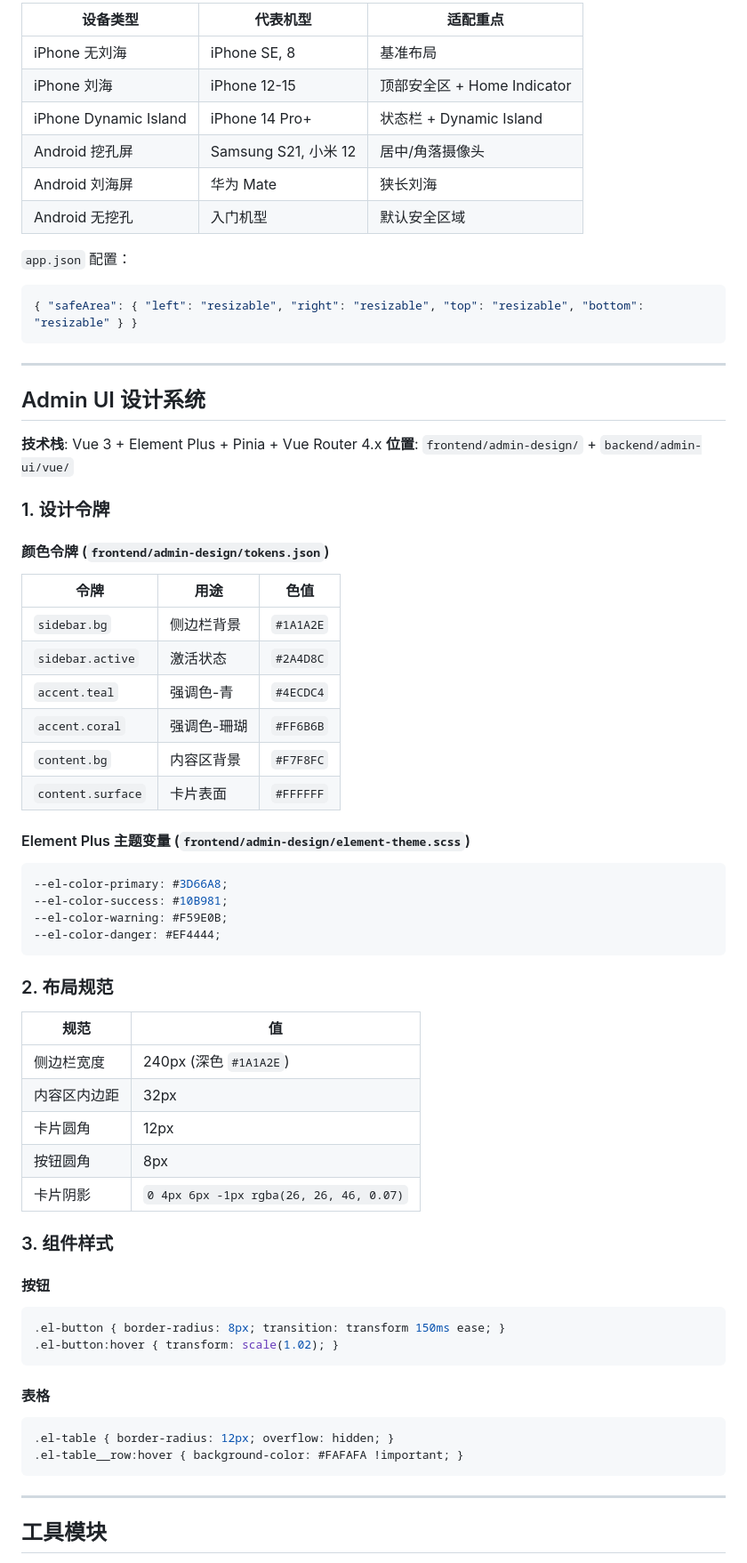
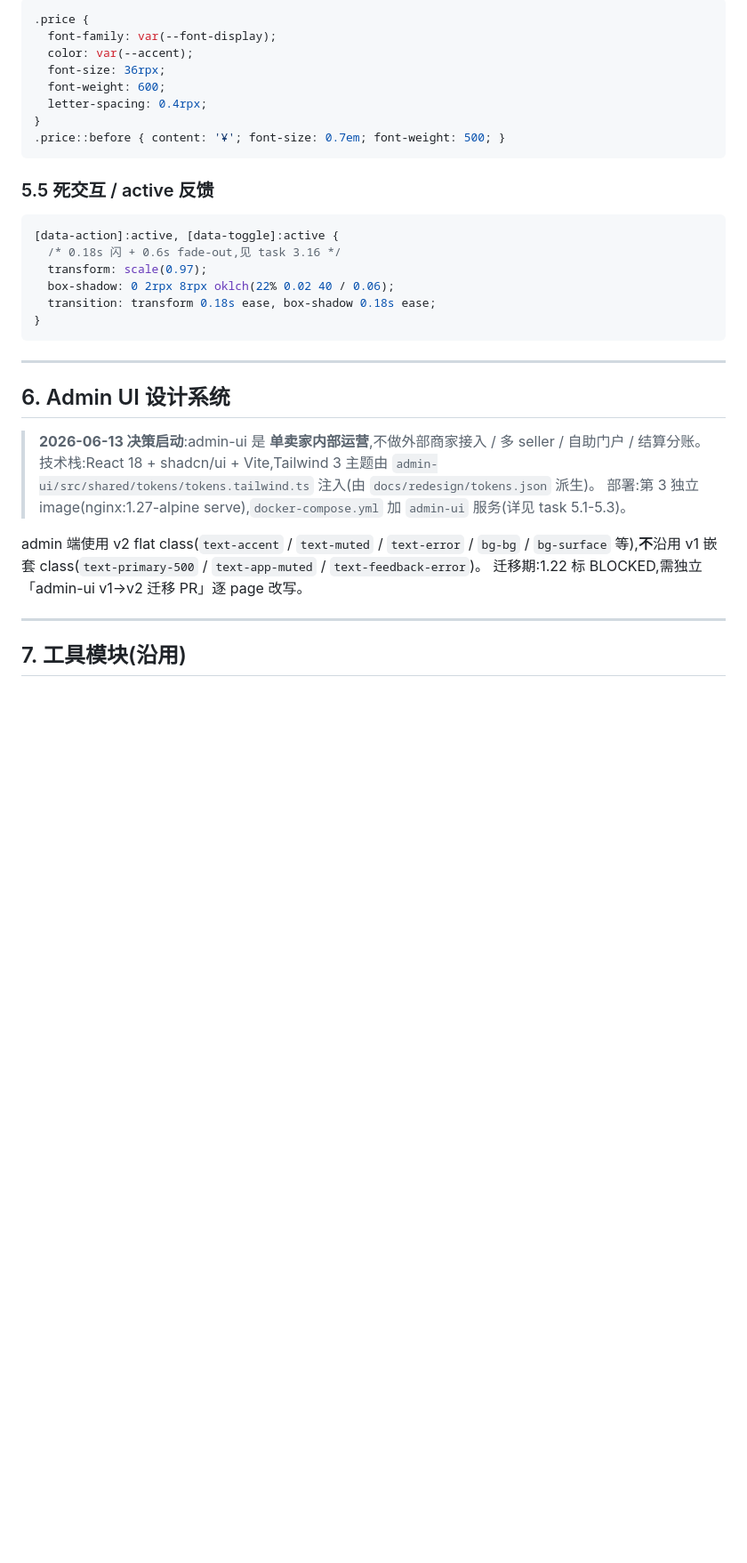
Before and after one commit to iivum/seafood-miniapp, a Markdown page: docs/DESIGN.md, the part around one of its changes. Shown at 89% size. Rendered like a GitHub page; blank space fills up the shorter version.

````diff
--- a/docs/DESIGN.md
+++ b/docs/DESIGN.md
@@ -174,75 +238,38 @@ color: var(--color-price);
 
-| 设备类型 | 代表机型 | 适配重点 |
-|---------|---------|---------|
-| iPhone 无刘海 | iPhone SE, 8 | 基准布局 |
-| iPhone 刘海 | iPhone 12-15 | 顶部安全区 + Home Indicator |
-| iPhone Dynamic Island | iPhone 14 Pro+ | 状态栏 + Dynamic Island |
-| Android 挖孔屏 | Samsung S21, 小米 12 | 居中/角落摄像头 |
-| Android 刘海屏 | 华为 Mate | 狭长刘海 |
-| Android 无挖孔 | 入门机型 | 默认安全区域 |
+```css
+.price {
+  font-family: var(--font-display);
+  color: var(--accent);
+  font-size: 36rpx;
+  font-weight: 600;
+  letter-spacing: 0.4rpx;
+}
+.price::before { content: '¥'; font-size: 0.7em; font-weight: 500; }
+```
 
-`app.json` 配置：
+### 5.5 死交互 / active 反馈
 
-```json
-{ "safeArea": { "left": "resizable", "right": "resizable", "top": "resizable", "bottom": "resizable" } }
+```css
+[data-action]:active, [data-toggle]:active {
+  /* 0.18s 闪 + 0.6s fade-out,见 task 3.16 */
+  transform: scale(0.97);
+  box-shadow: 0 2rpx 8rpx oklch(22% 0.02 40 / 0.06);
+  transition: transform 0.18s ease, box-shadow 0.18s ease;
+}
 ```
 
 ---
 
-## Admin UI 设计系统
+## 6. Admin UI 设计系统
 
-**技术栈**: Vue 3 + Element Plus + Pinia + Vue Router 4.x
-**位置**: `frontend/admin-design/` + `backend/admin-ui/vue/`
+> **2026-06-13 决策启动**:admin-ui 是 **单卖家内部运营**,不做外部商家接入 / 多 seller / 自助门户 / 结算分账。
+> 技术栈:React 18 + shadcn/ui + Vite,Tailwind 3 主题由 `admin-ui/src/shared/tokens/tokens.tailwind.ts` 注入(由 `docs/redesign/tokens.json` 派生)。
+> 部署:第 3 独立 image(nginx:1.27-alpine serve),`docker-compose.yml` 加 `admin-ui` 服务(详见 task 5.1-5.3)。
 
-### 1. 设计令牌
-
-#### 颜色令牌 (`frontend/admin-design/tokens.json`)
-
-| 令牌 | 用途 | 色值 |
-|-----|------|------|
-| `sidebar.bg` | 侧边栏背景 | `#1A1A2E` |
-| `sidebar.active` | 激活状态 | `#2A4D8C` |
-| `accent.teal` | 强调色-青 | `#4ECDC4` |
-| `accent.coral` | 强调色-珊瑚 | `#FF6B6B` |
-| `content.bg` | 内容区背景 | `#F7F8FC` |
-| `content.surface` | 卡片表面 | `#FFFFFF` |
-
-#### Element Plus 主题变量 (`frontend/admin-design/element-theme.scss`)
-
-```scss
---el-color-primary: #3D66A8;
---el-color-success: #10B981;
---el-color-warning: #F59E0B;
---el-color-danger: #EF4444;
-```
-
-### 2. 布局规范
-
-| 规范 | 值 |
-|------|-----|
-| 侧边栏宽度 | 240px (深色 `#1A1A2E`) |
-| 内容区内边距 | 32px |
-| 卡片圆角 | 12px |
-| 按钮圆角 | 8px |
-| 卡片阴影 | `0 4px 6px -1px rgba(26, 26, 46, 0.07)` |
-
-### 3. 组件样式
-
-#### 按钮
-
-```css
-.el-button { border-radius: 8px; transition: transform 150ms ease; }
-.el-button:hover { transform: scale(1.02); }
-```
-
-#### 表格
-
-```css
-.el-table { border-radius: 12px; overflow: hidden; }
-.el-table__row:hover { background-color: #FAFAFA !important; }
-```
+admin 端使用 v2 flat class(`text-accent` / `text-muted` / `text-error` / `bg-bg` / `bg-surface` 等),**不**沿用 v1 嵌套 class(`text-primary-500` / `text-app-muted` / `text-feedback-error`)。
+迁移期:1.22 标 BLOCKED,需独立「admin-ui v1→v2 迁移 PR」逐 page 改写。
 
 ---
 
-## 工具模块
+## 7. 工具模块(沿用)
 
````
Also changed, not shown: other parts of docs/DESIGN.md (+219 -149 lines).
